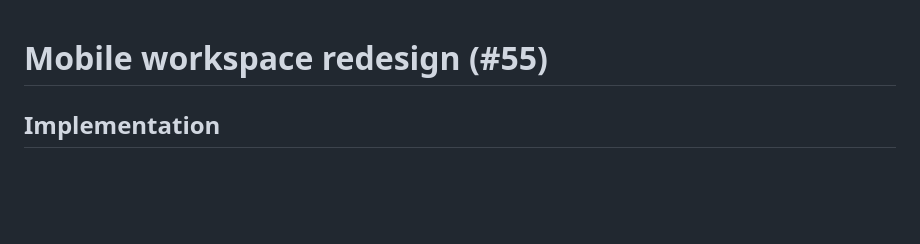
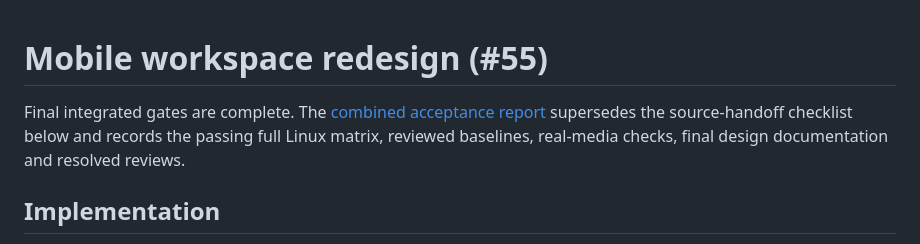
Before and after one commit to Today20092/lut_builder, a Markdown page: docs/testing/mobile-workspace.md, the part around the change. Rendered like a GitHub page; blank space fills up the shorter version.

```diff
--- a/docs/testing/mobile-workspace.md
+++ b/docs/testing/mobile-workspace.md
@@ -1,4 +1,9 @@
 # Mobile workspace redesign (#55)
+
+Final integrated gates are complete. The
+[combined acceptance report](workspace-composition-55-56.md) supersedes the
+source-handoff checklist below and records the passing full Linux matrix, reviewed
+baselines, real-media checks, final design documentation and resolved reviews.
 
 ## Implementation
 
```
Also changed, not shown: docs/testing/workspace-composition-55-56.md (+10 -1 lines).
